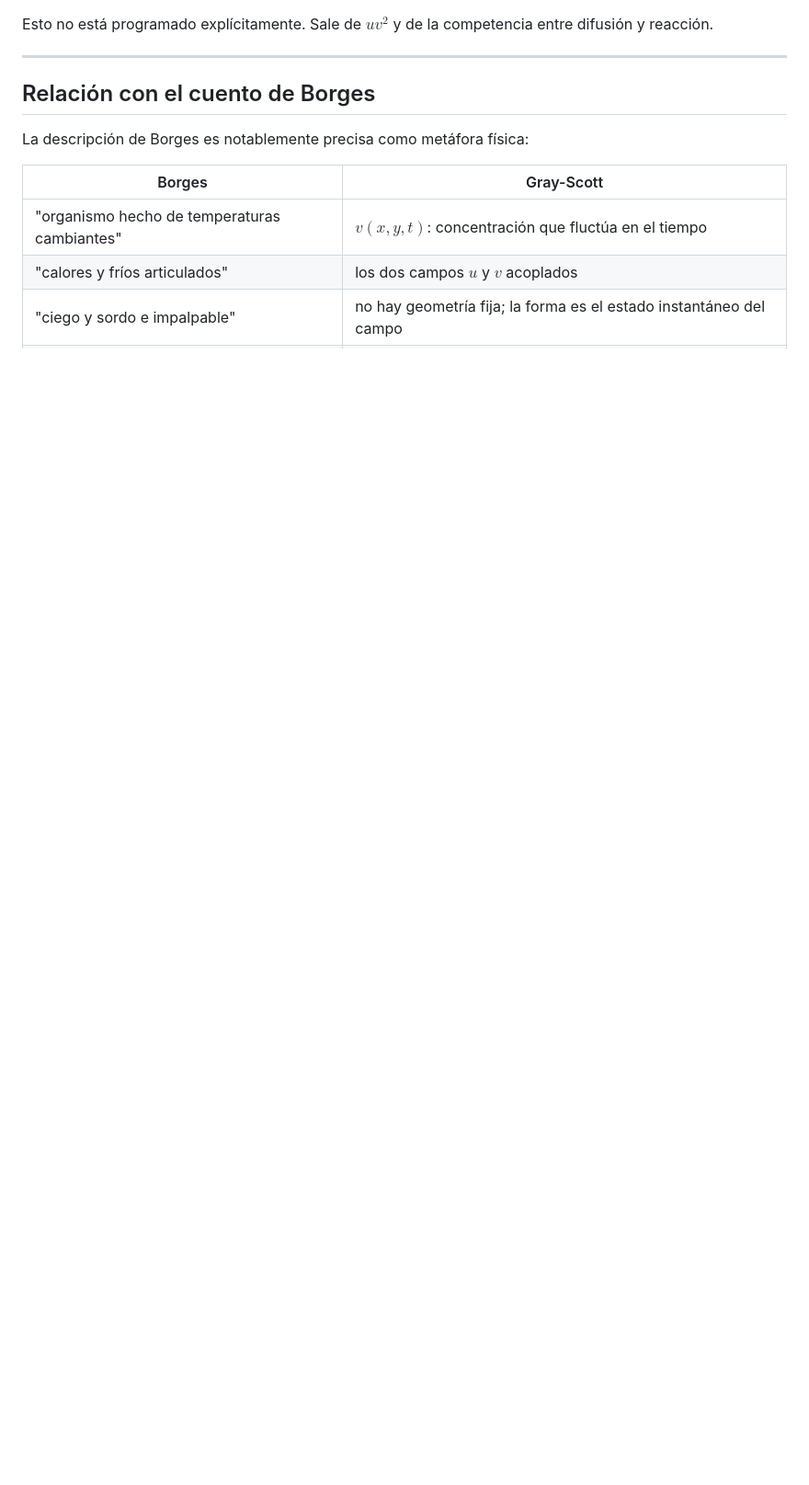
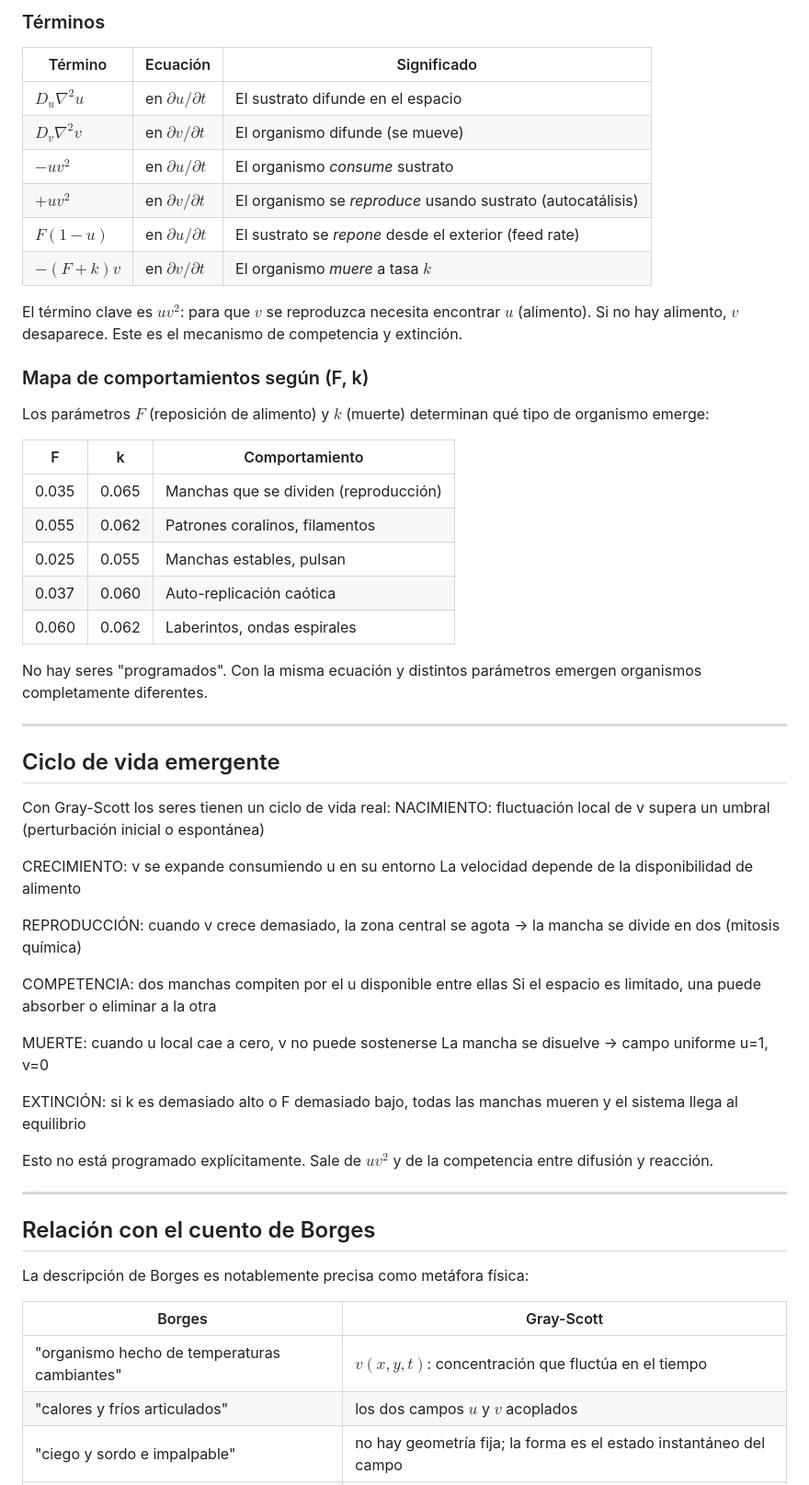
Before and after one commit to lemeit/simus, a Markdown page: seres-termicos/README.md, the part around one of its changes. Shown at 92% size. GitHub-like rendering; blank space fills up the shorter version.

```diff
--- a/seres-termicos/README.md
+++ b/seres-termicos/README.md
@@ -1,3 +87,57 @@
+### Términos
+
+| Término | Ecuación | Significado |
+|---------|----------|-------------|
+| $D_u \nabla^2 u$ | en $\partial u/\partial t$ | El sustrato difunde en el espacio |
+| $D_v \nabla^2 v$ | en $\partial v/\partial t$ | El organismo difunde (se mueve) |
+| $-uv^2$ | en $\partial u/\partial t$ | El organismo *consume* sustrato |
+| $+uv^2$ | en $\partial v/\partial t$ | El organismo se *reproduce* usando sustrato (autocatálisis) |
+| $F(1-u)$ | en $\partial u/\partial t$ | El sustrato se *repone* desde el exterior (feed rate) |
+| $-(F+k)v$ | en $\partial v/\partial t$ | El organismo *muere* a tasa $k$ |
+
+El término clave es $uv^2$: para que $v$ se reproduzca necesita encontrar
+ $u$ (alimento). Si no hay alimento, $v$ desaparece. Este es el mecanismo
+de competencia y extinción.
+
+### Mapa de comportamientos según (F, k)
+
+Los parámetros $F$ (reposición de alimento) y $k$ (muerte) determinan
+qué tipo de organismo emerge:
+
+| F | k | Comportamiento |
+|---|---|----------------|
+| 0.035 | 0.065 | Manchas que se dividen (reproducción) |
+| 0.055 | 0.062 | Patrones coralinos, filamentos |
+| 0.025 | 0.055 | Manchas estables, pulsan |
+| 0.037 | 0.060 | Auto-replicación caótica |
+| 0.060 | 0.062 | Laberintos, ondas espirales |
+
+No hay seres "programados". Con la misma ecuación y distintos parámetros
+emergen organismos completamente diferentes.
+
+---
+
+## Ciclo de vida emergente
+
+Con Gray-Scott los seres tienen un ciclo de vida real:
+NACIMIENTO: fluctuación local de v supera un umbral
+(perturbación inicial o espontánea)
+
+CRECIMIENTO: v se expande consumiendo u en su entorno
+La velocidad depende de la disponibilidad de alimento
+
+REPRODUCCIÓN: cuando v crece demasiado, la zona central se agota
+→ la mancha se divide en dos (mitosis química)
+
+COMPETENCIA: dos manchas compiten por el u disponible entre ellas
+Si el espacio es limitado, una puede absorber o eliminar a la otra
+
+MUERTE: cuando u local cae a cero, v no puede sostenerse
+La mancha se disuelve → campo uniforme u=1, v=0
+
+EXTINCIÓN: si k es demasiado alto o F demasiado bajo,
+todas las manchas mueren y el sistema llega al equilibrio
+
 
 Esto no está programado explícitamente. Sale de $uv^2$ y de la competencia
 entre difusión y reacción.
```
Also changed, not shown: other parts of seres-termicos/README.md (+87 -2 lines).
